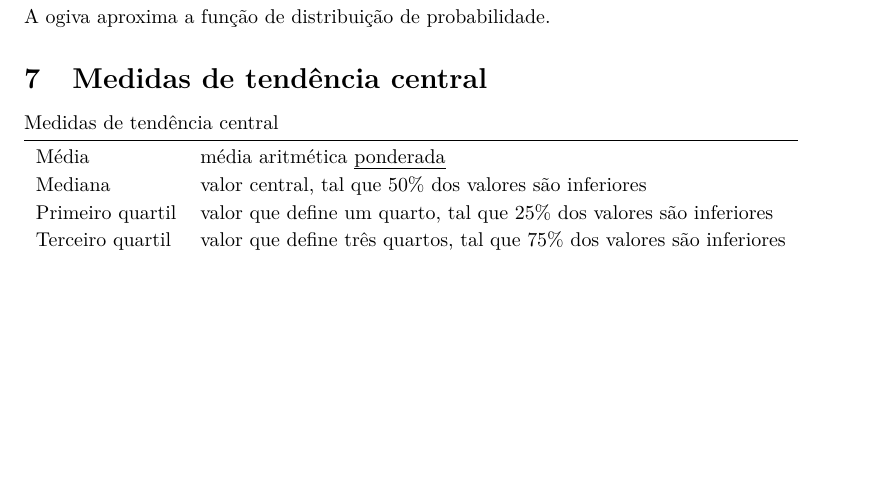
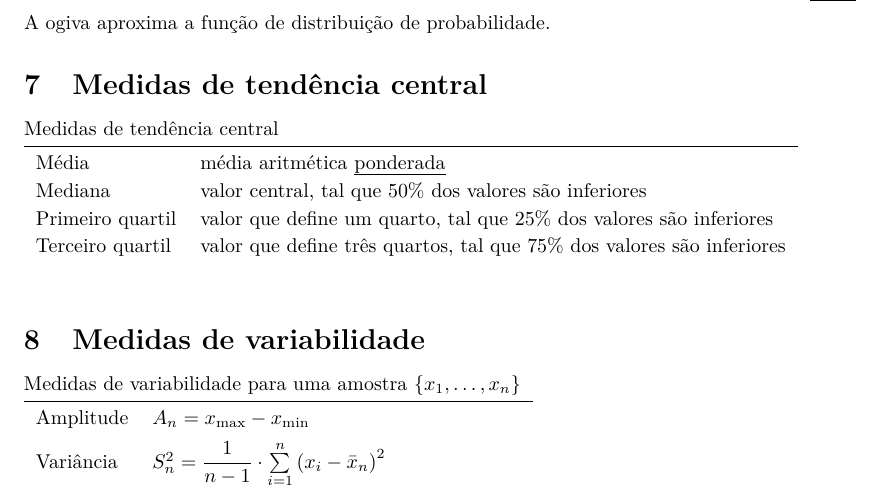
Before and after one commit to gahag-notes/statistics, a LaTeX document (notes.tex): part of page 8 of 8, cut so that both start at the same text, the shorter picture padded with empty space. Compiled offline with pdfLaTeX.

Commit message:
10/05 Class.

```diff
--- a/notes.tex
+++ b/notes.tex
@@ -389,4 +389,15 @@ A ogiva aproxima a função de distribuição de probabilidade.
 \end{table}
 
 
+\section{Medidas de variabilidade}
+\vspace{-10pt}
+\begin{table}[h]
+  \begin{tabular}{lll}
+    \multicolumn{3}{l}{\hspace{-6pt}Medidas de variabilidade para uma amostra $\{ x_1, \hdots, x_n \}$} \\ \midrule
+    Amplitude & $A_n = x_{\text{max}} - x_{\text{min}}$ & \\[5pt]
+    Variância & $S^2_n = \dfrac{1}{n - 1} \cdot \sum\limits_{i = 1}^{n} {(x_i - \bar x_n)}^2$ &
+  \end{tabular}
+\end{table}
+
+
 \end{document}
```
Also changed, not shown: notes.pdf.
